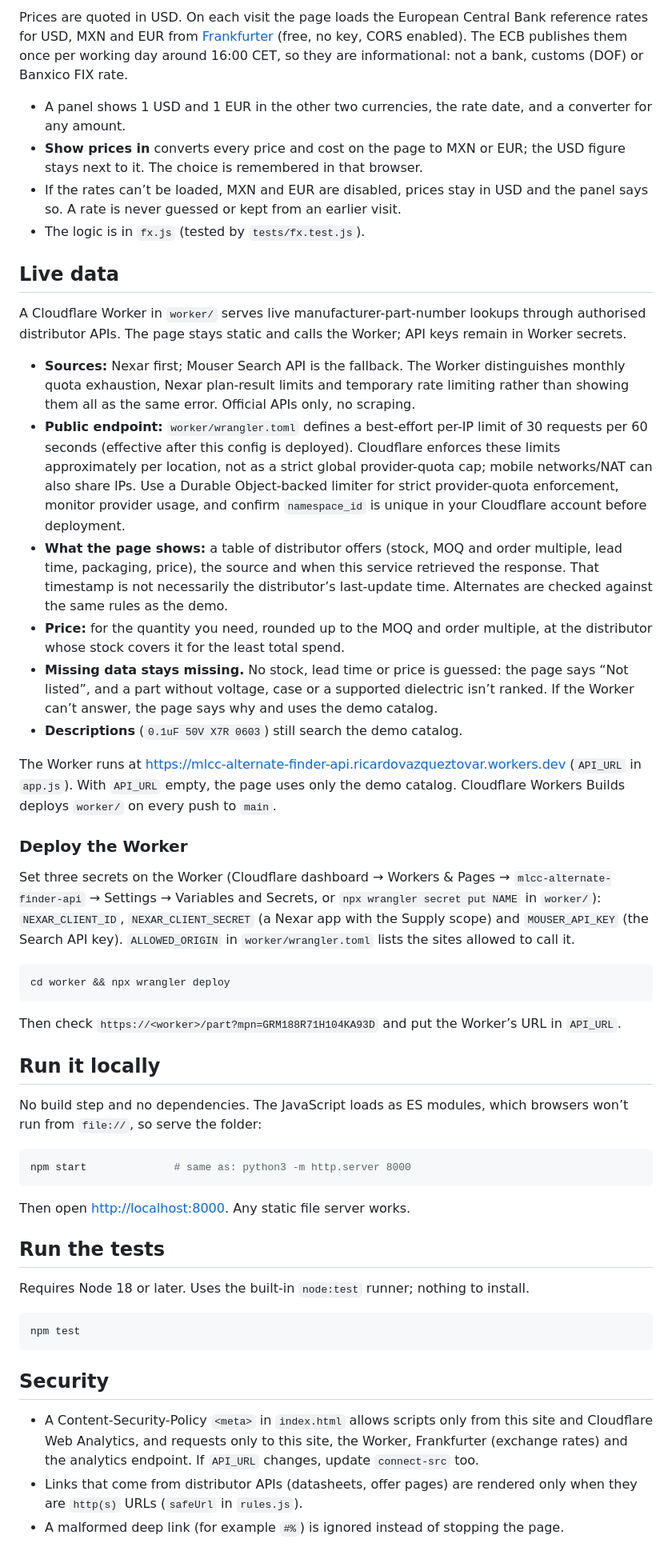
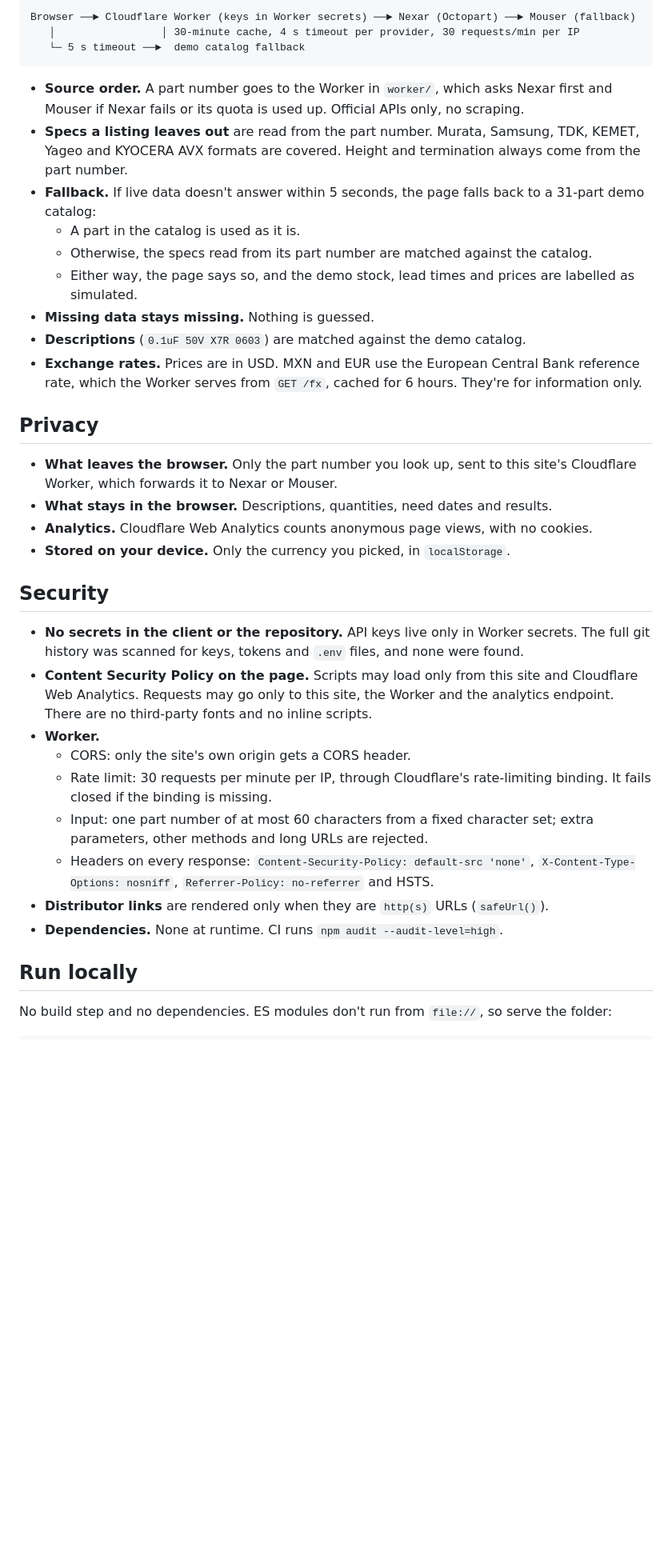
Before and after one commit to andreevazquez/mlcc-alternate-finder, a Markdown page: README.md, the part around one of its changes. Shown at 80% size. GitHub-like rendering; blank space fills up the shorter version.

````diff
--- a/README.md
+++ b/README.md
@@ -91,53 +78,39 @@ Durations are assumptions that vary by company and customer; they live in `APPRO
-Prices are quoted in USD. On each visit the page loads the European Central Bank reference rates for USD, MXN and EUR from [Frankfurter](https://frankfurter.dev) (free, no key, CORS enabled). The ECB publishes them once per working day around 16:00 CET, so they are informational: not a bank, customs (DOF) or Banxico FIX rate.
-
-- A panel shows 1 USD and 1 EUR in the other two currencies, the rate date, and a converter for any amount.
-- **Show prices in** converts every price and cost on the page to MXN or EUR; the USD figure stays next to it. The choice is remembered in that browser.
-- If the rates can’t be loaded, MXN and EUR are disabled, prices stay in USD and the panel says so. A rate is never guessed or kept from an earlier visit.
-- The logic is in `fx.js` (tested by `tests/fx.test.js`).
-
-## Live data
-
-A Cloudflare Worker in `worker/` serves live manufacturer-part-number lookups through authorised distributor APIs. The page stays static and calls the Worker; API keys remain in Worker secrets.
-
-- **Sources:** Nexar first; Mouser Search API is the fallback. The Worker distinguishes monthly quota exhaustion, Nexar plan-result limits and temporary rate limiting rather than showing them all as the same error. Official APIs only, no scraping.
-- **Public endpoint:** `worker/wrangler.toml` defines a best-effort per-IP limit of 30 requests per 60 seconds (effective after this config is deployed). Cloudflare enforces these limits approximately per location, not as a strict global provider-quota cap; mobile networks/NAT can also share IPs. Use a Durable Object-backed limiter for strict provider-quota enforcement, monitor provider usage, and confirm `namespace_id` is unique in your Cloudflare account before deployment.
-- **What the page shows:** a table of distributor offers (stock, MOQ and order multiple, lead time, packaging, price), the source and when this service retrieved the response. That timestamp is not necessarily the distributor’s last-update time. Alternates are checked against the same rules as the demo.
-- **Price:** for the quantity you need, rounded up to the MOQ and order multiple, at the distributor whose stock covers it for the least total spend.
-- **Missing data stays missing.** No stock, lead time or price is guessed: the page says “Not listed”, and a part without voltage, case or a supported dielectric isn’t ranked. If the Worker can’t answer, the page says why and uses the demo catalog.
-- **Descriptions** (`0.1uF 50V X7R 0603`) still search the demo catalog.
-
-The Worker runs at <https://mlcc-alternate-finder-api.ricardovazqueztovar.workers.dev> (`API_URL` in `app.js`). With `API_URL` empty, the page uses only the demo catalog. Cloudflare Workers Builds deploys `worker/` on every push to `main`.
-
-### Deploy the Worker
-
-Set three secrets on the Worker (Cloudflare dashboard → Workers & Pages → `mlcc-alternate-finder-api` → Settings → Variables and Secrets, or `npx wrangler secret put NAME` in `worker/`): `NEXAR_CLIENT_ID`, `NEXAR_CLIENT_SECRET` (a Nexar app with the Supply scope) and `MOUSER_API_KEY` (the Search API key). `ALLOWED_ORIGIN` in `worker/wrangler.toml` lists the sites allowed to call it.
-
-```sh
-cd worker && npx wrangler deploy
+```
+Browser ──► Cloudflare Worker (keys in Worker secrets) ──► Nexar (Octopart) ──► Mouser (fallback)
+   │                 │ 30-minute cache, 4 s timeout per provider, 30 requests/min per IP
+   └─ 5 s timeout ──►  demo catalog fallback
 ```
 
-Then check `https://<worker>/part?mpn=GRM188R71H104KA93D` and put the Worker’s URL in `API_URL`.
+- **Source order.** A part number goes to the Worker in `worker/`, which asks Nexar first and Mouser if Nexar fails or its quota is used up. Official APIs only, no scraping.
+- **Specs a listing leaves out** are read from the part number. Murata, Samsung, TDK, KEMET, Yageo and KYOCERA AVX formats are covered. Height and termination always come from the part number.
+- **Fallback.** If live data doesn't answer within 5 seconds, the page falls back to a 31-part demo catalog:
+  - A part in the catalog is used as it is.
+  - Otherwise, the specs read from its part number are matched against the catalog.
+  - Either way, the page says so, and the demo stock, lead times and prices are labelled as simulated.
+- **Missing data stays missing.** Nothing is guessed.
+- **Descriptions** (`0.1uF 50V X7R 0603`) are matched against the demo catalog.
+- **Exchange rates.** Prices are in USD. MXN and EUR use the European Central Bank reference rate, which the Worker serves from `GET /fx`, cached for 6 hours. They're for information only.
 
-## Run it locally
+## Privacy
 
-No build step and no dependencies. The JavaScript loads as ES modules, which browsers won’t run from `file://`, so serve the folder:
-
-```sh
-npm start              # same as: python3 -m http.server 8000
-```
-
-Then open <http://localhost:8000>. Any static file server works.
-
-## Run the tests
-
-Requires Node 18 or later. Uses the built-in `node:test` runner; nothing to install.
-
-```sh
-npm test
-```
+- **What leaves the browser.** Only the part number you look up, sent to this site's Cloudflare Worker, which forwards it to Nexar or Mouser.
+- **What stays in the browser.** Descriptions, quantities, need dates and results.
+- **Analytics.** Cloudflare Web Analytics counts anonymous page views, with no cookies.
+- **Stored on your device.** Only the currency you picked, in `localStorage`.
 
 ## Security
 
-- A Content-Security-Policy `<meta>` in `index.html` allows scripts only from this site and Cloudflare Web Analytics, and requests only to this site, the Worker, Frankfurter (exchange rates) and the analytics endpoint. If `API_URL` changes, update `connect-src` too.
-- Links that come from distributor APIs (datasheets, offer pages) are rendered only when they are `http(s)` URLs (`safeUrl` in `rules.js`).
-- A malformed deep link (for example `#%`) is ignored instead of stopping the page.
+- **No secrets in the client or the repository.** API keys live only in Worker secrets. The full git history was scanned for keys, tokens and `.env` files, and none were found.
+- **Content Security Policy on the page.** Scripts may load only from this site and Cloudflare Web Analytics. Requests may go only to this site, the Worker and the analytics endpoint. There are no third-party fonts and no inline scripts.
+- **Worker.**
+  - CORS: only the site's own origin gets a CORS header.
+  - Rate limit: 30 requests per minute per IP, through Cloudflare's rate-limiting binding. It fails closed if the binding is missing.
+  - Input: one part number of at most 60 characters from a fixed character set; extra parameters, other methods and long URLs are rejected.
+  - Headers on every response: `Content-Security-Policy: default-src 'none'`, `X-Content-Type-Options: nosniff`, `Referrer-Policy: no-referrer` and HSTS.
+- **Distributor links** are rendered only when they are `http(s)` URLs (`safeUrl()`).
+- **Dependencies.** None at runtime. CI runs `npm audit --audit-level=high`.
+
+## Run locally
+
+No build step and no dependencies. ES modules don't run from `file://`, so serve the folder:
+
````
Also changed, not shown: other parts of README.md (+84 -88 lines), docs/DATA_CHECK.md (+3 -2 lines), docs/METHODOLOGY.md (added, +132 -0 lines), docs/ROADMAP.md (+4 -3 lines), docs/img/hero.jpg (added).
